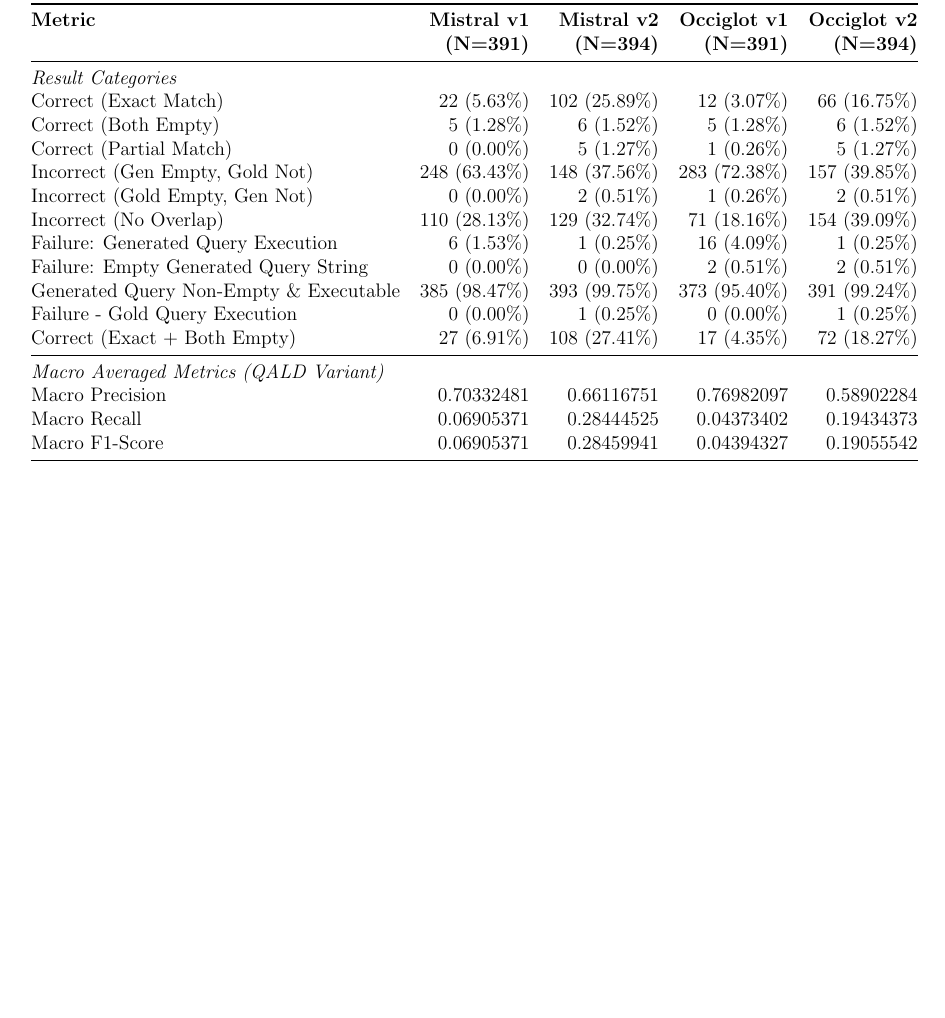
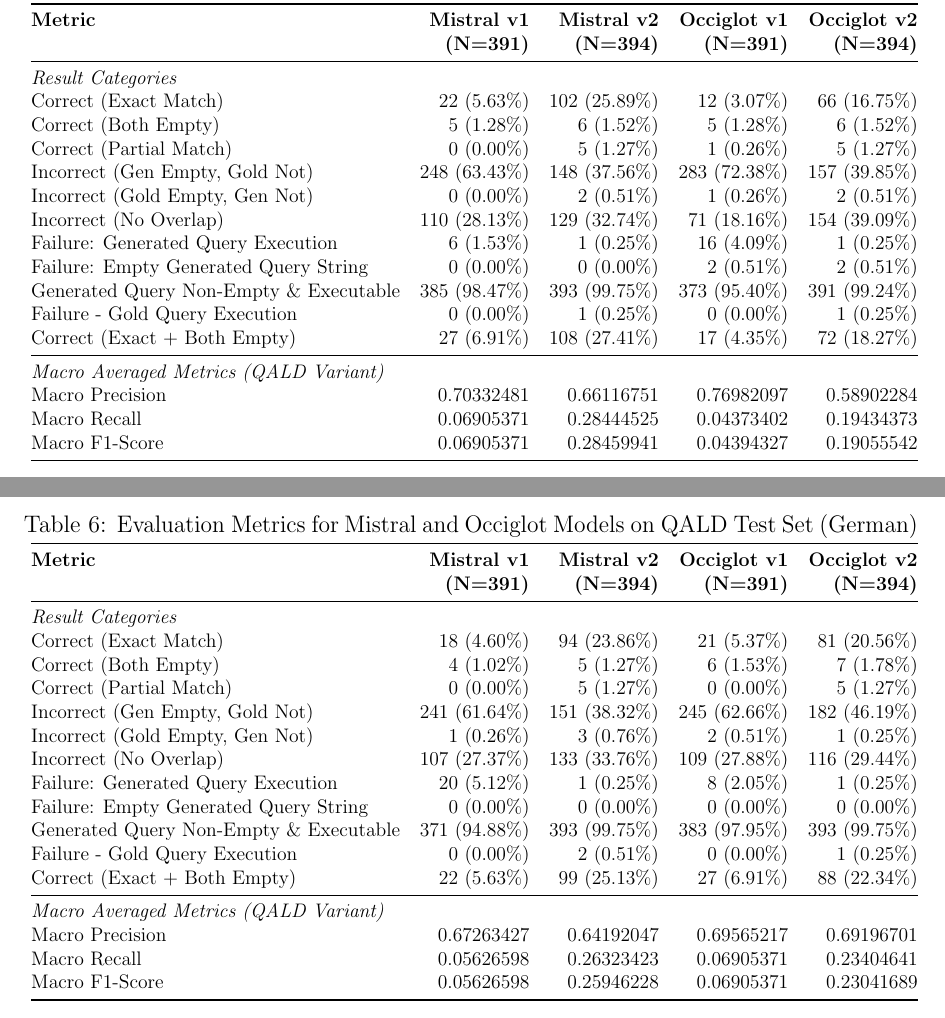
Before and after one commit to julioc-p/cross-lingual-transferability-thesis, a LaTeX thesis (thesis_writing/main.tex, which reads thesis_writing/chapters/appendix_finetuned_results.tex): part of page 73 of 73 before the commit and two parts of pages 73 and 74 of 74 after it, the two joined at a grey line, cut so that both start at the same text, the shorter picture padded with empty space. Compiled offline with pdfLaTeX.

Commit message:
results for qald10 german in finetuned models
Signed-off-by: julioc-p <14-10820@usb.ve>

```diff
--- a/thesis_writing/chapters/appendix_finetuned_results.tex
+++ b/thesis_writing/chapters/appendix_finetuned_results.tex
@@ -30,3 +30,35 @@
 \end{tabular}%
 }
 \end{table}
+
+\begin{table}[htbp]
+\centering
+\caption{Evaluation Metrics for Mistral and Occiglot Models on QALD Test Set (German)}
+\label{tab:finetuned_qald_model_metrics_german}
+\resizebox{\textwidth}{!}{
+\begin{tabular}{@{}lrrrr@{}}
+\toprule
+\textbf{Metric} & \textbf{Mistral v1} & \textbf{Mistral v2} & \textbf{Occiglot v1} & \textbf{Occiglot v2} \\
+& \textbf{(N=391)} & \textbf{(N=394)} & \textbf{(N=391)} & \textbf{(N=394)} \\
+\midrule
+\multicolumn{5}{@{}l}{\textit{Result Categories}} \\
+Correct (Exact Match)                       & 18 (4.60\%)   & 94 (23.86\%)  & 21 (5.37\%)    & 81 (20.56\%)    \\
+Correct (Both Empty)                        & 4 (1.02\%)    & 5 (1.27\%)    & 6 (1.53\%)     & 7 (1.78\%)      \\
+Correct (Partial Match)                     & 0 (0.00\%)    & 5 (1.27\%)    & 0 (0.00\%)     & 5 (1.27\%)      \\
+Incorrect (Gen Empty, Gold Not)             & 241 (61.64\%) & 151 (38.32\%) & 245 (62.66\%)  & 182 (46.19\%)   \\
+Incorrect (Gold Empty, Gen Not)             & 1 (0.26\%)    & 3 (0.76\%)    & 2 (0.51\%)     & 1 (0.25\%)      \\
+Incorrect (No Overlap)                      & 107 (27.37\%) & 133 (33.76\%) & 109 (27.88\%)  & 116 (29.44\%)   \\
+Failure: Generated Query Execution          & 20 (5.12\%)   & 1 (0.25\%)    & 8 (2.05\%)     & 1 (0.25\%)      \\
+Failure: Empty Generated Query String       & 0 (0.00\%)     & 0 (0.00\%)    & 0 (0.00\%)     & 0 (0.00\%)      \\
+Generated Query Non-Empty \& Executable     & 371 (94.88\%) & 393 (99.75\%) & 383 (97.95\%)  & 393 (99.75\%)   \\
+Failure - Gold Query Execution              & 0 (0.00\%)    & 2 (0.51\%)     & 0 (0.00\%)     & 1 (0.25\%)      \\
+Correct (Exact + Both Empty)                & 22 (5.63\%)   & 99 (25.13\%)  & 27 (6.91\%)    & 88 (22.34\%)    \\
+\midrule
+\multicolumn{5}{@{}l}{\textit{Macro Averaged Metrics (QALD Variant)}} \\
+Macro Precision                             & 0.67263427    & 0.64192047    & 0.69565217     & 0.69196701      \\
+Macro Recall                                & 0.05626598    & 0.26323423    & 0.06905371     & 0.23404641      \\
+Macro F1-Score                              & 0.05626598    & 0.25946228    & 0.06905371     & 0.23041689      \\
+\bottomrule
+\end{tabular}%
+}
+\end{table}
```
